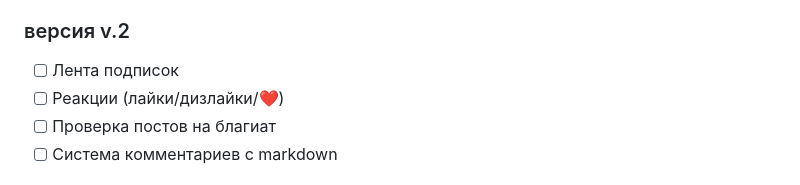
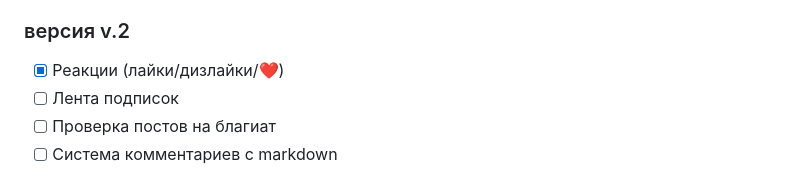
Before and after one commit to Tami555/Coder_Poster, a Markdown page: README.md, the part around the change. Drawn GitHub-style.

Commit message:
feat/reactions to posts: The feature is ready

```diff
--- a/README.md
+++ b/README.md
@@ -62,8 +62,8 @@
 - [x] Базовая проверка постов на цензурность (используем Celery)
 
 ### версия v.2
+- [X] Реакции (лайки/дизлайки/❤️)
 - [ ] Лента подписок
-- [ ] Реакции (лайки/дизлайки/❤️)
 - [ ] Проверка постов на благиат
 - [ ] Система комментариев с markdown
 
```
